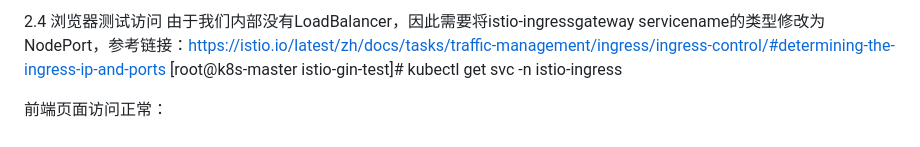
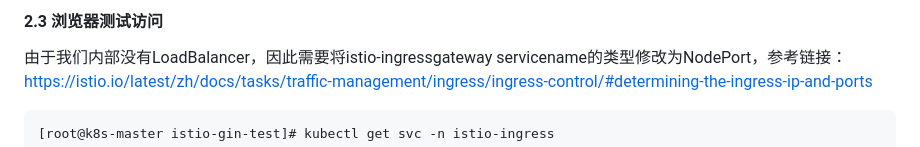
Before and after one commit to shaxiaozz/istio-gin-test, a Markdown page: README.md, the part around one of its changes. Drawn GitHub-style.

````diff
--- a/README.md
+++ b/README.md
@@ -71,5 +73,6 @@ selector：选择器，用于通过label选择集群中Istio网关的Pod
 
 
-2.4 浏览器测试访问
+#### 2.3 浏览器测试访问
 由于我们内部没有LoadBalancer，因此需要将istio-ingressgateway servicename的类型修改为NodePort，参考链接：https://istio.io/latest/zh/docs/tasks/traffic-management/ingress/ingress-control/#determining-the-ingress-ip-and-ports
+```
 [root@k8s-master istio-gin-test]# kubectl get svc -n istio-ingress
````
Also changed, not shown: other parts of README.md (+11 -3 lines).
